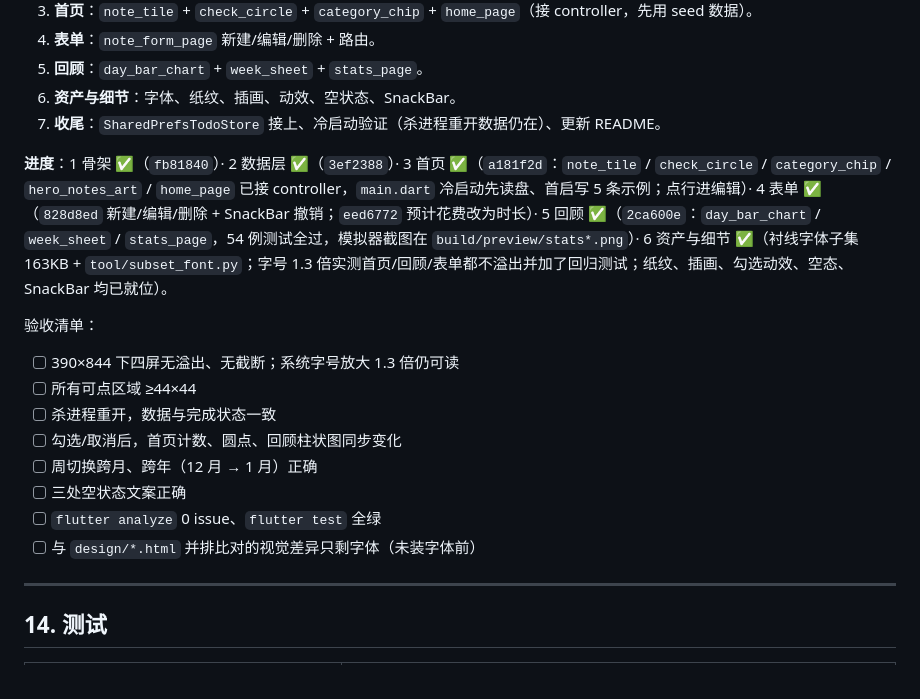
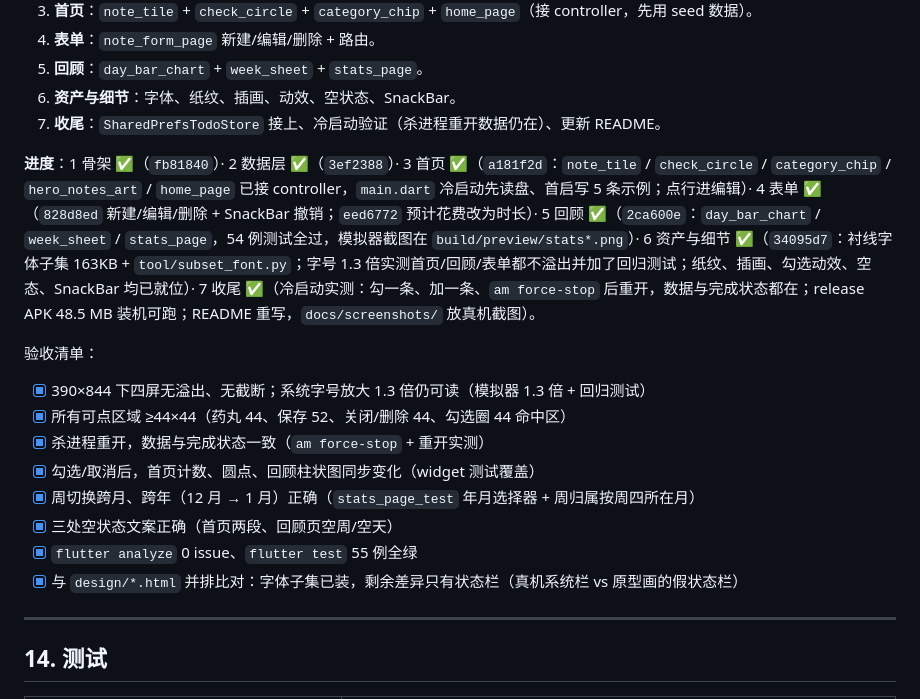
Before and after one commit to yokijiudai/paper_todo, a Markdown page: PROJECT_STRUCTURE.md, the part around the change. Drawn GitHub-style.

```diff
--- a/PROJECT_STRUCTURE.md
+++ b/PROJECT_STRUCTURE.md
@@ -582,18 +582,18 @@ flutter:
 6. **资产与细节**：字体、纸纹、插画、动效、空状态、SnackBar。
 7. **收尾**：`SharedPrefsTodoStore` 接上、冷启动验证（杀进程重开数据仍在）、更新 README。
 
-**进度**：1 骨架 ✅（`fb81840`）· 2 数据层 ✅（`3ef2388`）· 3 首页 ✅（`a181f2d`：`note_tile` / `check_circle` / `category_chip` / `hero_notes_art` / `home_page` 已接 controller，`main.dart` 冷启动先读盘、首启写 5 条示例；点行进编辑）· 4 表单 ✅（`828d8ed` 新建/编辑/删除 + SnackBar 撤销；`eed6772` 预计花费改为时长）· 5 回顾 ✅（`2ca600e`：`day_bar_chart` / `week_sheet` / `stats_page`，54 例测试全过，模拟器截图在 `build/preview/stats*.png`）· 6 资产与细节 ✅（衬线字体子集 163KB + `tool/subset_font.py`；字号 1.3 倍实测首页/回顾/表单都不溢出并加了回归测试；纸纹、插画、勾选动效、空态、SnackBar 均已就位）。
+**进度**：1 骨架 ✅（`fb81840`）· 2 数据层 ✅（`3ef2388`）· 3 首页 ✅（`a181f2d`：`note_tile` / `check_circle` / `category_chip` / `hero_notes_art` / `home_page` 已接 controller，`main.dart` 冷启动先读盘、首启写 5 条示例；点行进编辑）· 4 表单 ✅（`828d8ed` 新建/编辑/删除 + SnackBar 撤销；`eed6772` 预计花费改为时长）· 5 回顾 ✅（`2ca600e`：`day_bar_chart` / `week_sheet` / `stats_page`，54 例测试全过，模拟器截图在 `build/preview/stats*.png`）· 6 资产与细节 ✅（`34095d7`：衬线字体子集 163KB + `tool/subset_font.py`；字号 1.3 倍实测首页/回顾/表单都不溢出并加了回归测试；纸纹、插画、勾选动效、空态、SnackBar 均已就位）· 7 收尾 ✅（冷启动实测：勾一条、加一条、`am force-stop` 后重开，数据与完成状态都在；release APK 48.5 MB 装机可跑；README 重写，`docs/screenshots/` 放真机截图）。
 
 验收清单：
 
-- [ ] 390×844 下四屏无溢出、无截断；系统字号放大 1.3 倍仍可读
-- [ ] 所有可点区域 ≥44×44
-- [ ] 杀进程重开，数据与完成状态一致
-- [ ] 勾选/取消后，首页计数、圆点、回顾柱状图同步变化
-- [ ] 周切换跨月、跨年（12 月 → 1 月）正确
-- [ ] 三处空状态文案正确
-- [ ] `flutter analyze` 0 issue、`flutter test` 全绿
-- [ ] 与 `design/*.html` 并排比对的视觉差异只剩字体（未装字体前）
+- [x] 390×844 下四屏无溢出、无截断；系统字号放大 1.3 倍仍可读（模拟器 1.3 倍 + 回归测试）
+- [x] 所有可点区域 ≥44×44（药丸 44、保存 52、关闭/删除 44、勾选圈 44 命中区）
+- [x] 杀进程重开，数据与完成状态一致（`am force-stop` + 重开实测）
+- [x] 勾选/取消后，首页计数、圆点、回顾柱状图同步变化（widget 测试覆盖）
+- [x] 周切换跨月、跨年（12 月 → 1 月）正确（`stats_page_test` 年月选择器 + 周归属按周四所在月）
+- [x] 三处空状态文案正确（首页两段、回顾页空周/空天）
+- [x] `flutter analyze` 0 issue、`flutter test` 55 例全绿
+- [x] 与 `design/*.html` 并排比对：字体子集已装，剩余差异只有状态栏（真机系统栏 vs 原型画的假状态栏）
 
 ---
 
```
Also changed, not shown: README.md (+103 -11 lines), docs/screenshots/delete-dialog.jpg (added), docs/screenshots/form-edit.jpg (added), docs/screenshots/form.jpg (added), docs/screenshots/home.jpg (added), docs/screenshots/stats.jpg (added), docs/screenshots/week-sheet.jpg (added), 1 other file.
